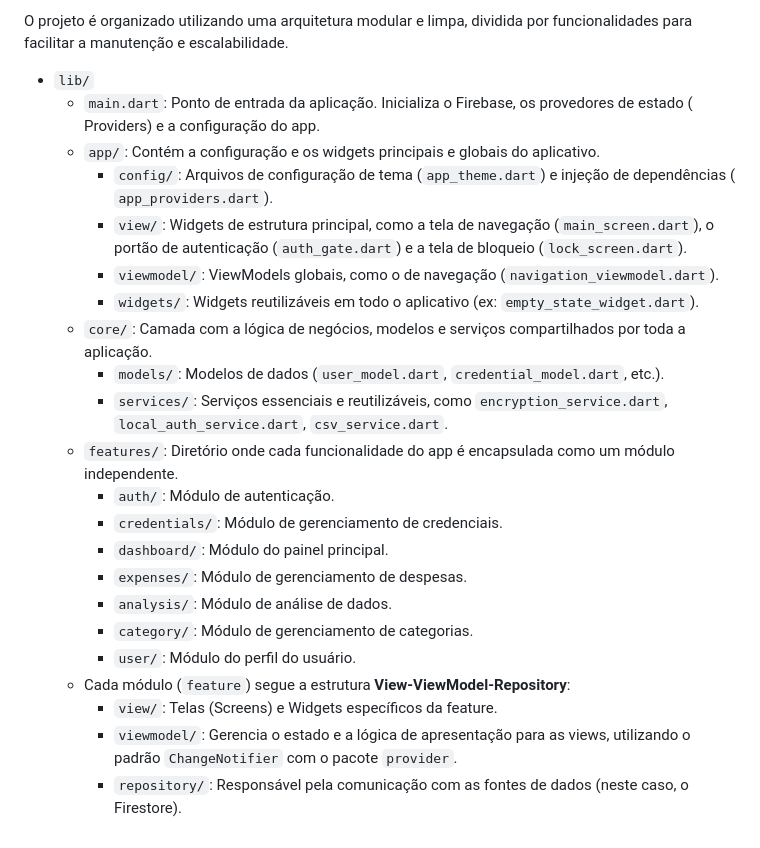
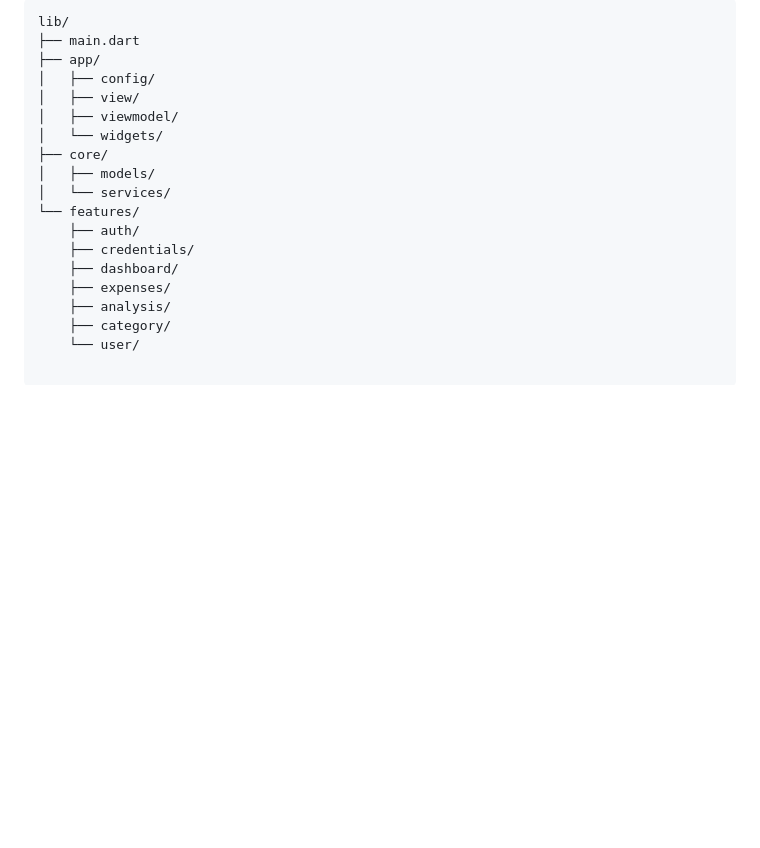
Before and after one commit to viniciusmecosta/KeyBudget, a Markdown page: README.md, the part around one of its changes. GitHub-like rendering; blank space fills up the shorter version.

Commit message:
docs: update README.md

````diff
--- a/README.md
+++ b/README.md
@@ -161,34 +143,20 @@ service cloud.firestore {
 
-O projeto é organizado utilizando uma arquitetura modular e limpa, dividida por funcionalidades para
-facilitar a manutenção e escalabilidade.
-
-* `lib/`
-    * `main.dart`: Ponto de entrada da aplicação. Inicializa o Firebase, os provedores de estado (
-      Providers) e a configuração do app.
-    * `app/`: Contém a configuração e os widgets principais e globais do aplicativo.
-        * `config/`: Arquivos de configuração de tema (`app_theme.dart`) e injeção de dependências (
-          `app_providers.dart`).
-        * `view/`: Widgets de estrutura principal, como a tela de navegação (`main_screen.dart`), o
-          portão de autenticação (`auth_gate.dart`) e a tela de bloqueio (`lock_screen.dart`).
-        * `viewmodel/`: ViewModels globais, como o de navegação (`navigation_viewmodel.dart`).
-        * `widgets/`: Widgets reutilizáveis em todo o aplicativo (ex: `empty_state_widget.dart`).
-    * `core/`: Camada com a lógica de negócios, modelos e serviços compartilhados por toda a
-      aplicação.
-        * `models/`: Modelos de dados (`user_model.dart`, `credential_model.dart`, etc.).
-        * `services/`: Serviços essenciais e reutilizáveis, como `encryption_service.dart`,
-          `local_auth_service.dart`, `csv_service.dart`.
-    * `features/`: Diretório onde cada funcionalidade do app é encapsulada como um módulo
-      independente.
-        * `auth/`: Módulo de autenticação.
-        * `credentials/`: Módulo de gerenciamento de credenciais.
-        * `dashboard/`: Módulo do painel principal.
-        * `expenses/`: Módulo de gerenciamento de despesas.
-        * `analysis/`: Módulo de análise de dados.
-        * `category/`: Módulo de gerenciamento de categorias.
-        * `user/`: Módulo do perfil do usuário.
-    * Cada módulo (`feature`) segue a estrutura **View-ViewModel-Repository**:
-        * `view/`: Telas (Screens) e Widgets específicos da feature.
-        * `viewmodel/`: Gerencia o estado e a lógica de apresentação para as views, utilizando o
-          padrão `ChangeNotifier` com o pacote `provider`.
-        * `repository/`: Responsável pela comunicação com as fontes de dados (neste caso, o
-          Firestore).
+```
+lib/
+├── main.dart
+├── app/
+│   ├── config/
+│   ├── view/
+│   ├── viewmodel/
+│   └── widgets/
+├── core/
+│   ├── models/
+│   └── services/
+└── features/
+    ├── auth/
+    ├── credentials/
+    ├── dashboard/
+    ├── expenses/
+    ├── analysis/
+    ├── category/
+    └── user/
````
Also changed, not shown: other parts of README.md (+81 -99 lines).
